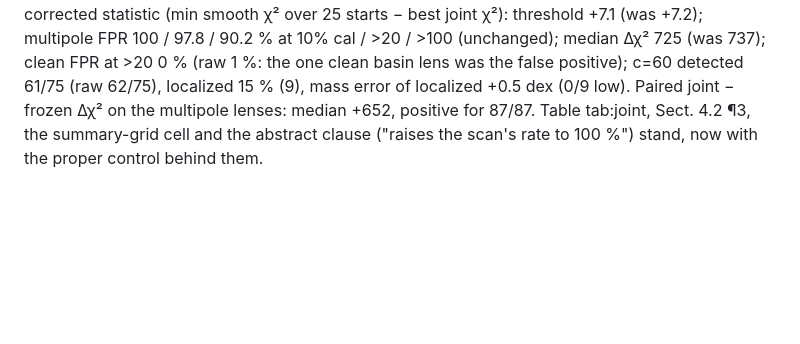
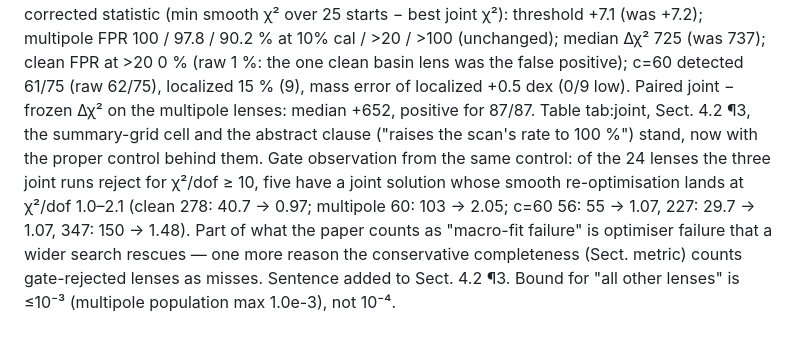
Before and after one commit to rishabhramteke/lensing_substructure_stress_test, a Markdown page: first_results.md, the part around the change. Drawn GitHub-style; blank space fills up the shorter version.

Commit message:
Record what the basin control shows about the fit gate

```diff
--- a/first_results.md
+++ b/first_results.md
@@ -1543,3 +1543,8 @@ Basin-corrected statistic (min smooth χ² over 25 starts − best joint χ²):
 was the false positive); c=60 detected 61/75 (raw 62/75), localized 15 % (9), mass error of localized +0.5 dex (0/9 low).
 Paired joint − frozen Δχ² on the multipole lenses: median +652, positive for 87/87. Table tab:joint, Sect. 4.2 ¶3, the
 summary-grid cell and the abstract clause ("raises the scan's rate to 100 %") stand, now with the proper control behind them.
+Gate observation from the same control: of the 24 lenses the three joint runs reject for χ²/dof ≥ 10, five have a joint
+solution whose smooth re-optimisation lands at χ²/dof 1.0–2.1 (clean 278: 40.7 → 0.97; multipole 60: 103 → 2.05; c=60 56: 55 → 1.07,
+227: 29.7 → 1.07, 347: 150 → 1.48). Part of what the paper counts as "macro-fit failure" is optimiser failure that a wider search
+rescues — one more reason the conservative completeness (Sect. metric) counts gate-rejected lenses as misses. Sentence added to
+Sect. 4.2 ¶3. Bound for "all other lenses" is ≤10⁻³ (multipole population max 1.0e-3), not 10⁻⁴.
```
